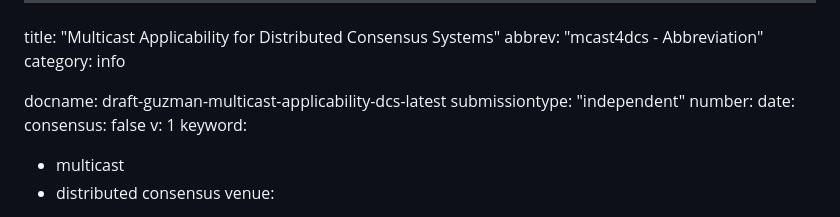
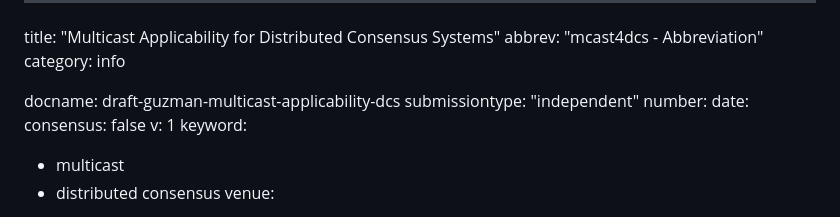
Before and after one commit to david-a-guzman/draft-guzman-multicast-applicability-dcs, a Markdown page: draft-guzman-multicast-applicability-dcs.md, the part around the change. GitHub-like rendering.

Commit message:
config initial version

```diff
--- a/draft-guzman-multicast-applicability-dcs.md
+++ b/draft-guzman-multicast-applicability-dcs.md
@@ -3,7 +3,7 @@ title: "Multicast Applicability  for Distributed Consensus Systems"
 abbrev: "mcast4dcs - Abbreviation"
 category: info
 
-docname: draft-guzman-multicast-applicability-dcs-latest
+docname: draft-guzman-multicast-applicability-dcs
 submissiontype: "independent"
 number:
 date:
```
